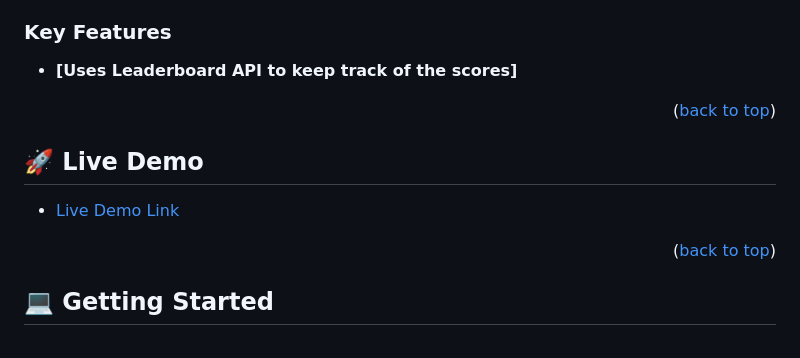
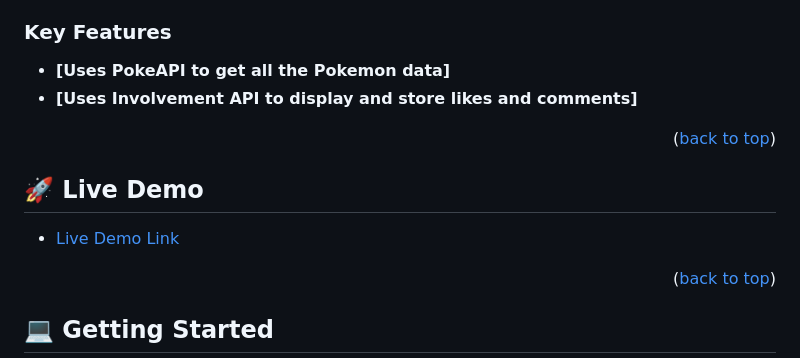
Before and after one commit to Sonikak004/Js-capstone-project, a Markdown page: README.md, the part around one of its changes. GitHub-like rendering.

```diff
--- a/README.md
+++ b/README.md
@@ -42,7 +51,8 @@
 
 ### Key Features <a name="key-features"></a>
 
-- **[Uses Leaderboard API to keep track of the scores]**
+- **[Uses PokeAPI to get all the Pokemon data]**
+- **[Uses Involvement API to display and store likes and comments]**
 
 <p align="right">(<a href="#readme-top">back to top</a>)</p>
 
```
Also changed, not shown: other parts of README.md (+25 -11 lines).
